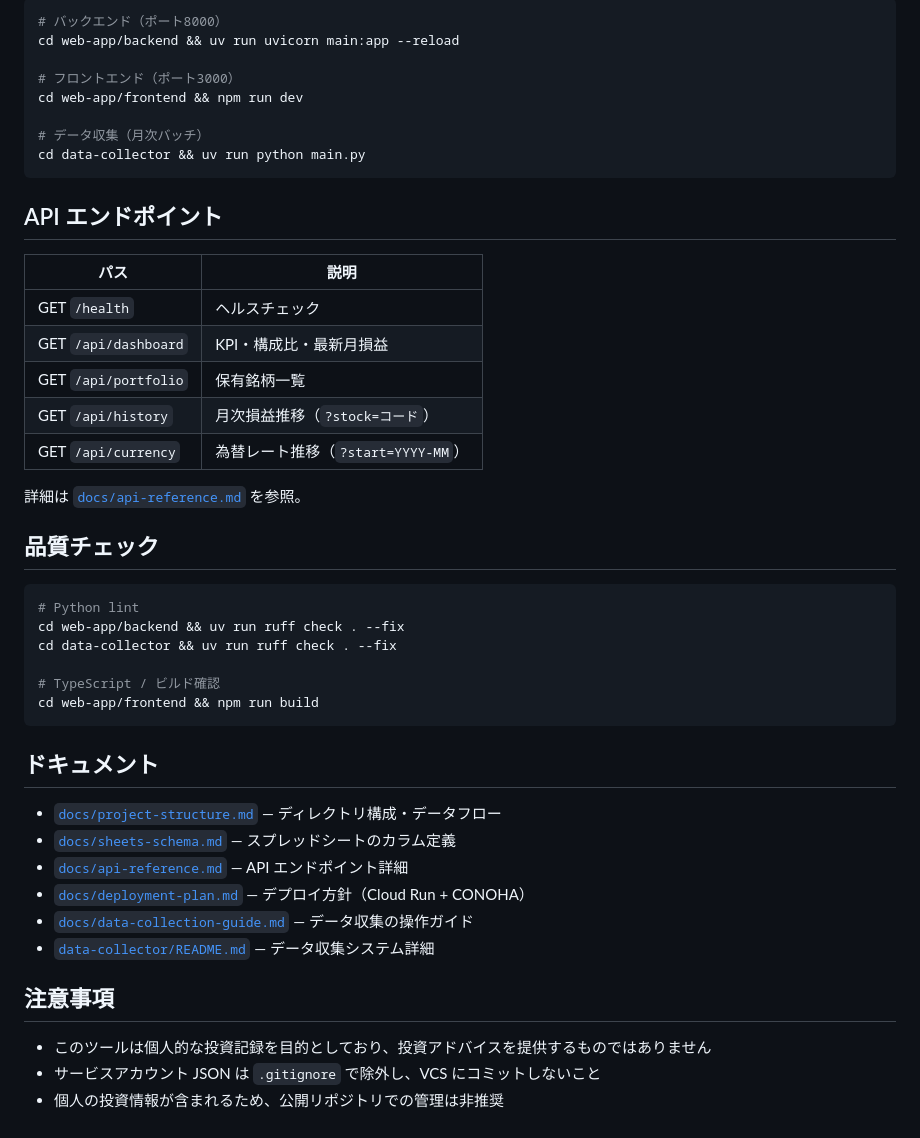
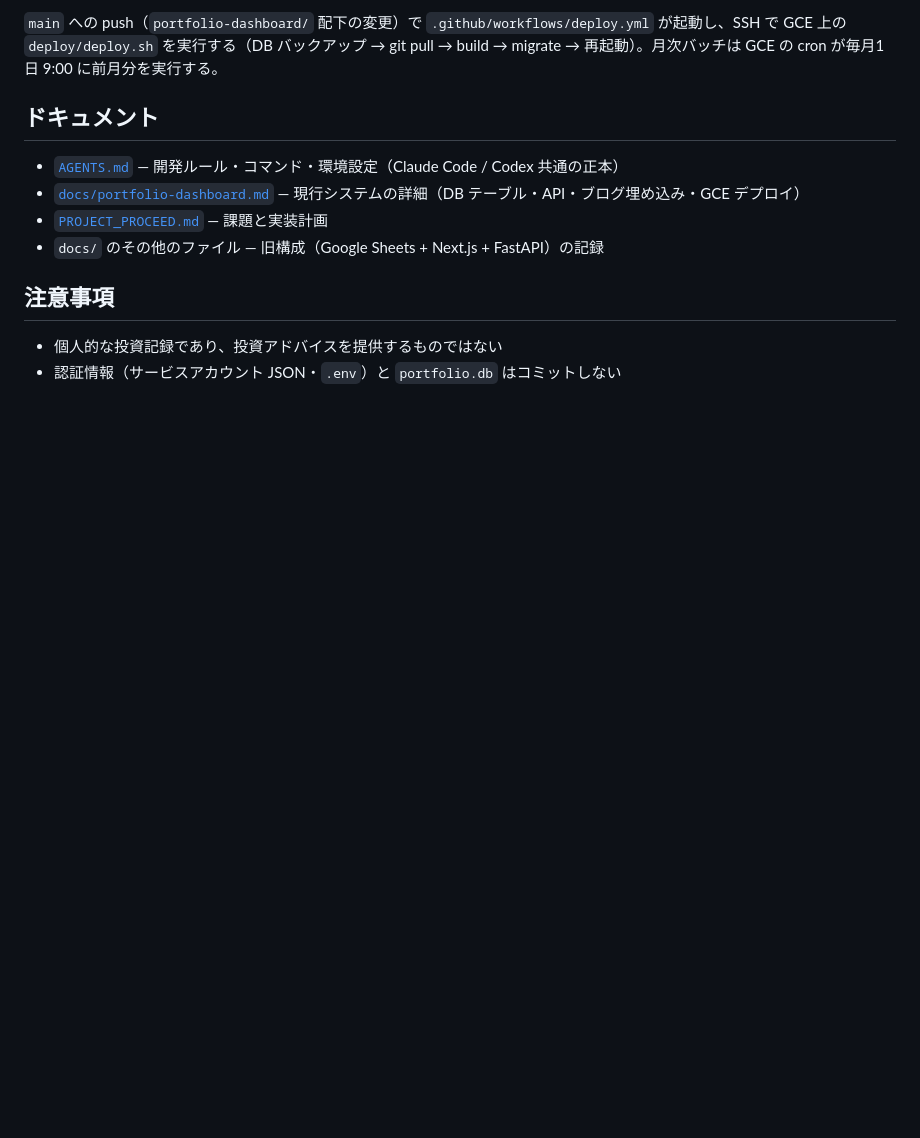
Before and after one commit to boitoshi/spreadsheet-chart-vue, a Markdown page: README.md, the part around one of its changes. Drawn GitHub-style; blank space fills up the shorter version.

````diff
--- a/README.md
+++ b/README.md
@@ -70,49 +69,14 @@ EOF
 
-```bash
-# バックエンド（ポート8000）
-cd web-app/backend && uv run uvicorn main:app --reload
-
-# フロントエンド（ポート3000）
-cd web-app/frontend && npm run dev
-
-# データ収集（月次バッチ）
-cd data-collector && uv run python main.py
-```
-
-## API エンドポイント
-
-| パス | 説明 |
-|------|------|
-| GET `/health` | ヘルスチェック |
-| GET `/api/dashboard` | KPI・構成比・最新月損益 |
-| GET `/api/portfolio` | 保有銘柄一覧 |
-| GET `/api/history` | 月次損益推移（`?stock=コード`）|
-| GET `/api/currency` | 為替レート推移（`?start=YYYY-MM`）|
-
-詳細は [`docs/api-reference.md`](docs/api-reference.md) を参照。
-
-## 品質チェック
-
-```bash
-# Python lint
-cd web-app/backend && uv run ruff check . --fix
-cd data-collector && uv run ruff check . --fix
-
-# TypeScript / ビルド確認
-cd web-app/frontend && npm run build
-```
+`main` への push（`portfolio-dashboard/` 配下の変更）で `.github/workflows/deploy.yml` が起動し、SSH で GCE 上の `deploy/deploy.sh` を実行する（DB バックアップ → git pull → build → migrate → 再起動）。月次バッチは GCE の cron が毎月1日 9:00 に前月分を実行する。
 
 ## ドキュメント
 
-- [`docs/project-structure.md`](docs/project-structure.md) — ディレクトリ構成・データフロー
-- [`docs/sheets-schema.md`](docs/sheets-schema.md) — スプレッドシートのカラム定義
-- [`docs/api-reference.md`](docs/api-reference.md) — API エンドポイント詳細
-- [`docs/deployment-plan.md`](docs/deployment-plan.md) — デプロイ方針（Cloud Run + CONOHA）
-- [`docs/data-collection-guide.md`](docs/data-collection-guide.md) — データ収集の操作ガイド
-- [`data-collector/README.md`](data-collector/README.md) — データ収集システム詳細
+- [`AGENTS.md`](AGENTS.md) — 開発ルール・コマンド・環境設定（Claude Code / Codex 共通の正本）
+- [`docs/portfolio-dashboard.md`](docs/portfolio-dashboard.md) — 現行システムの詳細（DB テーブル・API・ブログ埋め込み・GCE デプロイ）
+- [`PROJECT_PROCEED.md`](PROJECT_PROCEED.md) — 課題と実装計画
+- `docs/` のその他のファイル — 旧構成（Google Sheets + Next.js + FastAPI）の記録
 
 ## 注意事項
 
-- このツールは個人的な投資記録を目的としており、投資アドバイスを提供するものではありません
-- サービスアカウント JSON は `.gitignore` で除外し、VCS にコミットしないこと
-- 個人の投資情報が含まれるため、公開リポジトリでの管理は非推奨
+- 個人的な投資記録であり、投資アドバイスを提供するものではない
+- 認証情報（サービスアカウント JSON・`.env`）と `portfolio.db` はコミットしない
````
Also changed, not shown: other parts of README.md (+44 -45 lines).
